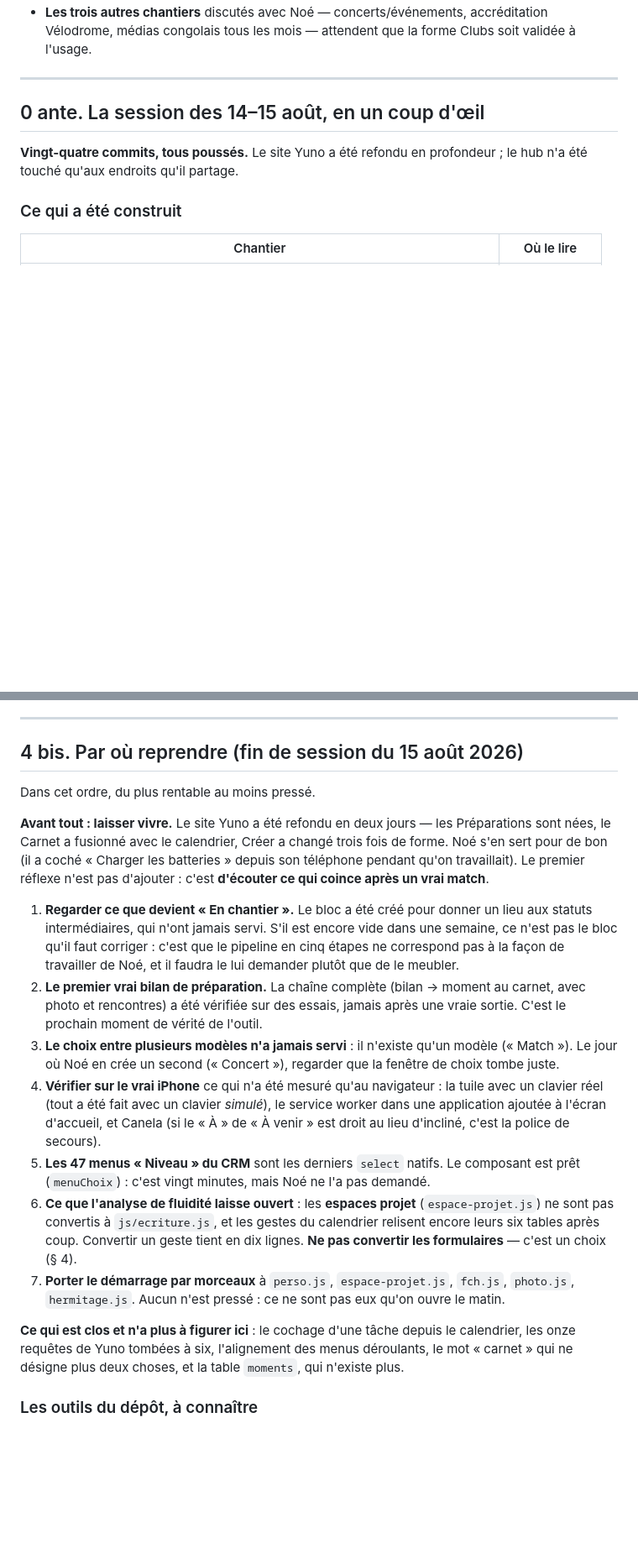
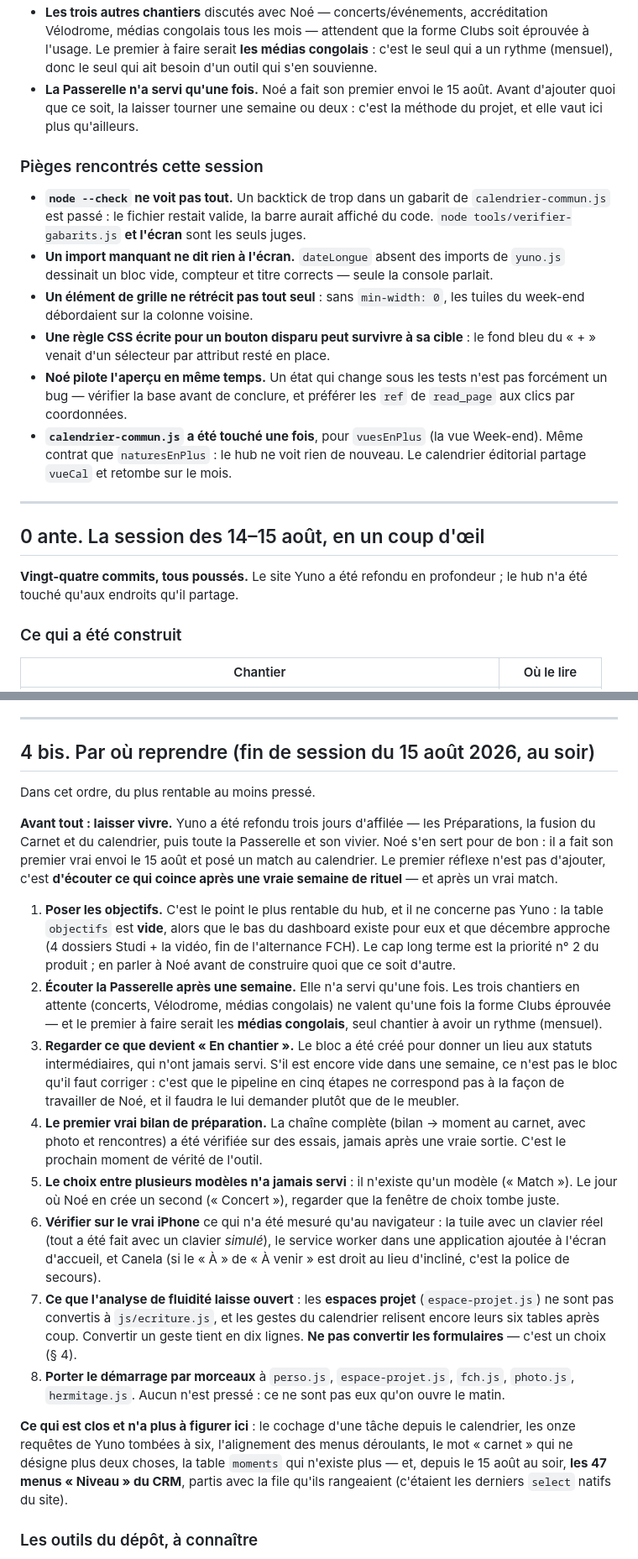
Before and after one commit to noedelahaye-sketch/hub, a Markdown page: docs/etat-des-lieux.md, 2 parts joined by grey strips. Shown at 84% size. GitHub-like rendering; blank space fills up the shorter version.

```diff
--- a/docs/etat-des-lieux.md
+++ b/docs/etat-des-lieux.md
@@ -93,6 +78,31 @@ Le cahier des charges fait autorité : `yuno-spec.md`, § `#yuno/passerelle`.
 - **Les trois autres chantiers** discutés avec Noé — concerts/événements,
   accréditation Vélodrome, médias congolais tous les mois — attendent que la
-  forme Clubs soit validée à l'usage.
+  forme Clubs soit éprouvée à l'usage. Le premier à faire serait **les médias
+  congolais** : c'est le seul qui a un rythme (mensuel), donc le seul qui ait
+  besoin d'un outil qui s'en souvienne.
+- **La Passerelle n'a servi qu'une fois.** Noé a fait son premier envoi le
+  15 août. Avant d'ajouter quoi que ce soit, la laisser tourner une semaine ou
+  deux : c'est la méthode du projet, et elle vaut ici plus qu'ailleurs.
+
+### Pièges rencontrés cette session
+
+- **`node --check` ne voit pas tout.** Un backtick de trop dans un gabarit de
+  `calendrier-commun.js` est passé : le fichier restait valide, la barre aurait
+  affiché du code. `node tools/verifier-gabarits.js` **et l'écran** sont les
+  seuls juges.
+- **Un import manquant ne dit rien à l'écran.** `dateLongue` absent des imports
+  de `yuno.js` dessinait un bloc vide, compteur et titre corrects — seule la
+  console parlait.
+- **Un élément de grille ne rétrécit pas tout seul** : sans `min-width: 0`, les
+  tuiles du week-end débordaient sur la colonne voisine.
+- **Une règle CSS écrite pour un bouton disparu peut survivre à sa cible** : le
+  fond bleu du « + » venait d'un sélecteur par attribut resté en place.
+- **Noé pilote l'aperçu en même temps.** Un état qui change sous les tests n'est
+  pas forcément un bug — vérifier la base avant de conclure, et préférer les
+  `ref` de `read_page` aux clics par coordonnées.
+- **`calendrier-commun.js` a été touché une fois**, pour `vuesEnPlus` (la vue
+  Week-end). Même contrat que `naturesEnPlus` : le hub ne voit rien de nouveau.
+  Le calendrier éditorial partage `vueCal` et retombe sur le mois.
 
 ---
 
@@ -2089,48 +2099,57 @@ Rien d'ouvert dans les cahiers des charges. Restent des conforts :
 
 ---
 
-## 4 bis. Par où reprendre (fin de session du 15 août 2026)
+## 4 bis. Par où reprendre (fin de session du 15 août 2026, au soir)
 
 Dans cet ordre, du plus rentable au moins pressé.
 
-**Avant tout : laisser vivre.** Le site Yuno a été refondu en deux jours — les
-Préparations sont nées, le Carnet a fusionné avec le calendrier, Créer a changé
-trois fois de forme. Noé s'en sert pour de bon (il a coché « Charger les
-batteries » depuis son téléphone pendant qu'on travaillait). Le premier réflexe
-n'est pas d'ajouter : c'est **d'écouter ce qui coince après un vrai match**.
-
-1. **Regarder ce que devient « En chantier ».** Le bloc a été créé pour donner
+**Avant tout : laisser vivre.** Yuno a été refondu trois jours d'affilée — les
+Préparations, la fusion du Carnet et du calendrier, puis toute la Passerelle et
+son vivier. Noé s'en sert pour de bon : il a fait son premier vrai envoi le
+15 août et posé un match au calendrier. Le premier réflexe n'est pas
+d'ajouter, c'est **d'écouter ce qui coince après une vraie semaine de
+rituel** — et après un vrai match.
+
+1. **Poser les objectifs.** C'est le point le plus rentable du hub, et il ne
+   concerne pas Yuno : la table `objectifs` est **vide**, alors que le bas du
+   dashboard existe pour eux et que décembre approche (4 dossiers Studi + la
+   vidéo, fin de l'alternance FCH). Le cap long terme est la priorité n° 2 du
+   produit ; en parler à Noé avant de construire quoi que ce soit d'autre.
+2. **Écouter la Passerelle après une semaine.** Elle n'a servi qu'une fois. Les
+   trois chantiers en attente (concerts, Vélodrome, médias congolais) ne
+   valent qu'une fois la forme Clubs éprouvée — et le premier à faire serait
+   les **médias congolais**, seul chantier à avoir un rythme (mensuel).
+3. **Regarder ce que devient « En chantier ».** Le bloc a été créé pour donner
    un lieu aux statuts intermédiaires, qui n'ont jamais servi. S'il est encore
    vide dans une semaine, ce n'est pas le bloc qu'il faut corriger : c'est que
    le pipeline en cinq étapes ne correspond pas à la façon de travailler de
    Noé, et il faudra le lui demander plutôt que de le meubler.
-2. **Le premier vrai bilan de préparation.** La chaîne complète (bilan → moment
+4. **Le premier vrai bilan de préparation.** La chaîne complète (bilan → moment
    au carnet, avec photo et rencontres) a été vérifiée sur des essais, jamais
    après une vraie sortie. C'est le prochain moment de vérité de l'outil.
-3. **Le choix entre plusieurs modèles n'a jamais servi** : il n'existe qu'un
+5. **Le choix entre plusieurs modèles n'a jamais servi** : il n'existe qu'un
    modèle (« Match »). Le jour où Noé en crée un second (« Concert »), regarder
    que la fenêtre de choix tombe juste.
-4. **Vérifier sur le vrai iPhone** ce qui n'a été mesuré qu'au navigateur : la
+6. **Vérifier sur le vrai iPhone** ce qui n'a été mesuré qu'au navigateur : la
    tuile avec un clavier réel (tout a été fait avec un clavier *simulé*), le
    service worker dans une application ajoutée à l'écran d'accueil, et Canela
    (si le « À » de « À venir » est droit au lieu d'incliné, c'est la police de
    secours).
-5. **Les 47 menus « Niveau » du CRM** sont les derniers `select` natifs. Le
-   composant est prêt (`menuChoix`) : c'est vingt minutes, mais Noé ne l'a pas
-   demandé.
-6. **Ce que l'analyse de fluidité laisse ouvert** : les **espaces projet**
+7. **Ce que l'analyse de fluidité laisse ouvert** : les **espaces projet**
    (`espace-projet.js`) ne sont pas convertis à `js/ecriture.js`, et les gestes
    du calendrier relisent encore leurs six tables après coup. Convertir un
    geste tient en dix lignes. **Ne pas convertir les formulaires** — c'est un
    choix (§ 4).
-7. **Porter le démarrage par morceaux** à `perso.js`, `espace-projet.js`,
+8. **Porter le démarrage par morceaux** à `perso.js`, `espace-projet.js`,
    `fch.js`, `photo.js`, `hermitage.js`. Aucun n'est pressé : ce ne sont pas
    eux qu'on ouvre le matin.
 
 **Ce qui est clos et n'a plus à figurer ici** : le cochage d'une tâche depuis le
 calendrier, les onze requêtes de Yuno tombées à six, l'alignement des menus
-déroulants, le mot « carnet » qui ne désigne plus deux choses, et la table
-`moments`, qui n'existe plus.
+déroulants, le mot « carnet » qui ne désigne plus deux choses, la table
+`moments` qui n'existe plus — et, depuis le 15 août au soir, **les 47 menus
+« Niveau » du CRM**, partis avec la file qu'ils rangeaient (c'étaient les
+derniers `select` natifs du site).
 
 ### Les outils du dépôt, à connaître
 
```
Also changed, not shown: other parts of docs/etat-des-lieux.md (+66 -81 lines).
